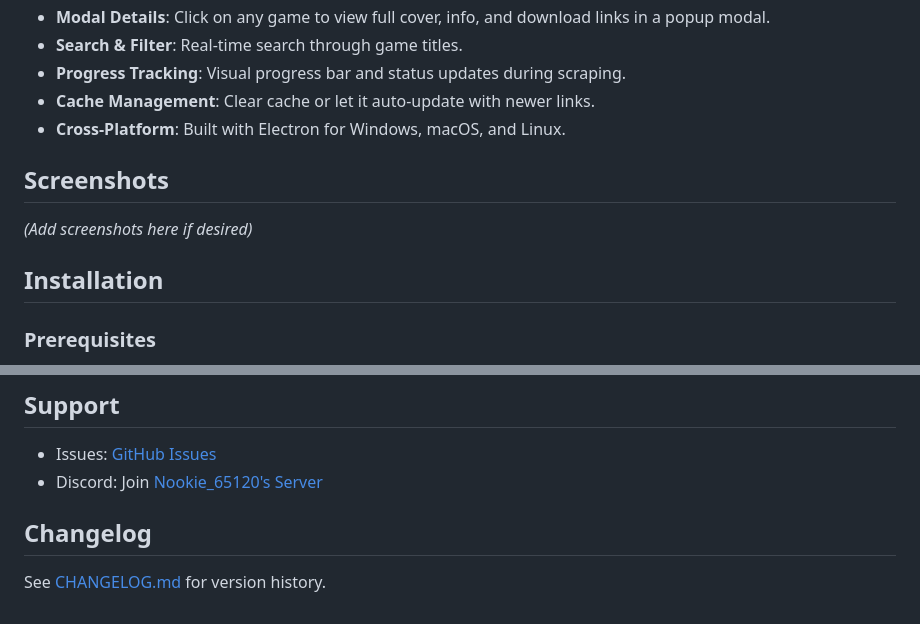
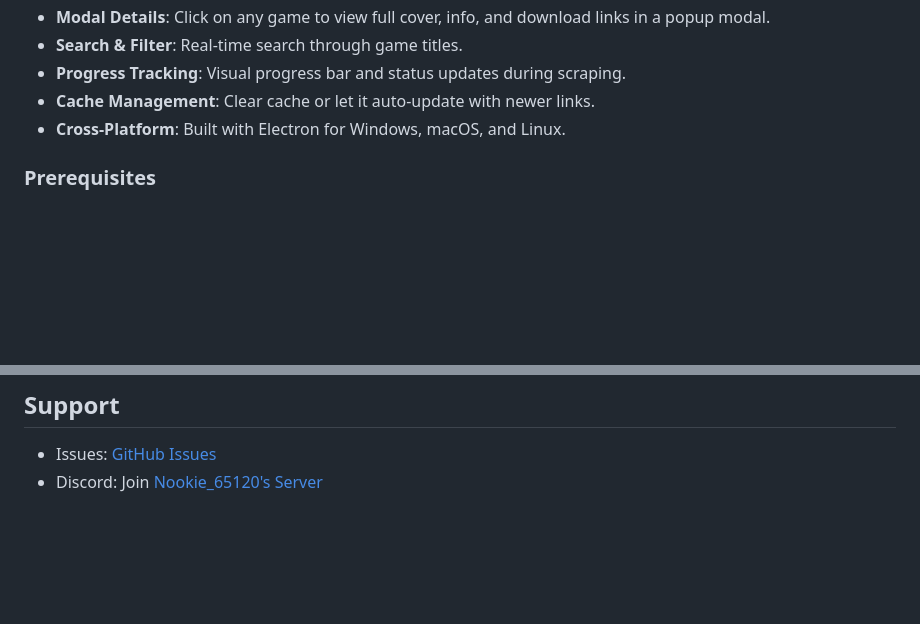
Before and after one commit to NookieAI/PS5-Game-Scraper, a Markdown page: README.md, 2 parts joined by grey strips. GitHub-like rendering; blank space fills up the shorter version.

Commit message:
Update README to remove screenshots and changelog
Removed sections for screenshots and changelog from README.

```diff
--- a/README.md
+++ b/README.md
@@ -14,13 +14,6 @@ An Electron-based desktop app that scrapes PS5 game download links from dlpsgame
 - **Progress Tracking**: Visual progress bar and status updates during scraping.
 - **Cache Management**: Clear cache or let it auto-update with newer links.
 - **Cross-Platform**: Built with Electron for Windows, macOS, and Linux.
-
-## Screenshots
-
-*(Add screenshots here if desired)*
-
-## Installation
-
 ### Prerequisites
 - Node.js (v14 or higher)
 - npm
@@ -106,7 +99,3 @@ This app scrapes public websites for educational purposes. Respect copyright law
 
 - Issues: [GitHub Issues](https://github.com/NookieAI/PS5-Game-Scraper/issues)
 - Discord: Join [Nookie_65120's Server](https://discord.gg/nj45kDSBEd)
-
-## Changelog
-
-See [CHANGELOG.md](CHANGELOG.md) for version history.
```
